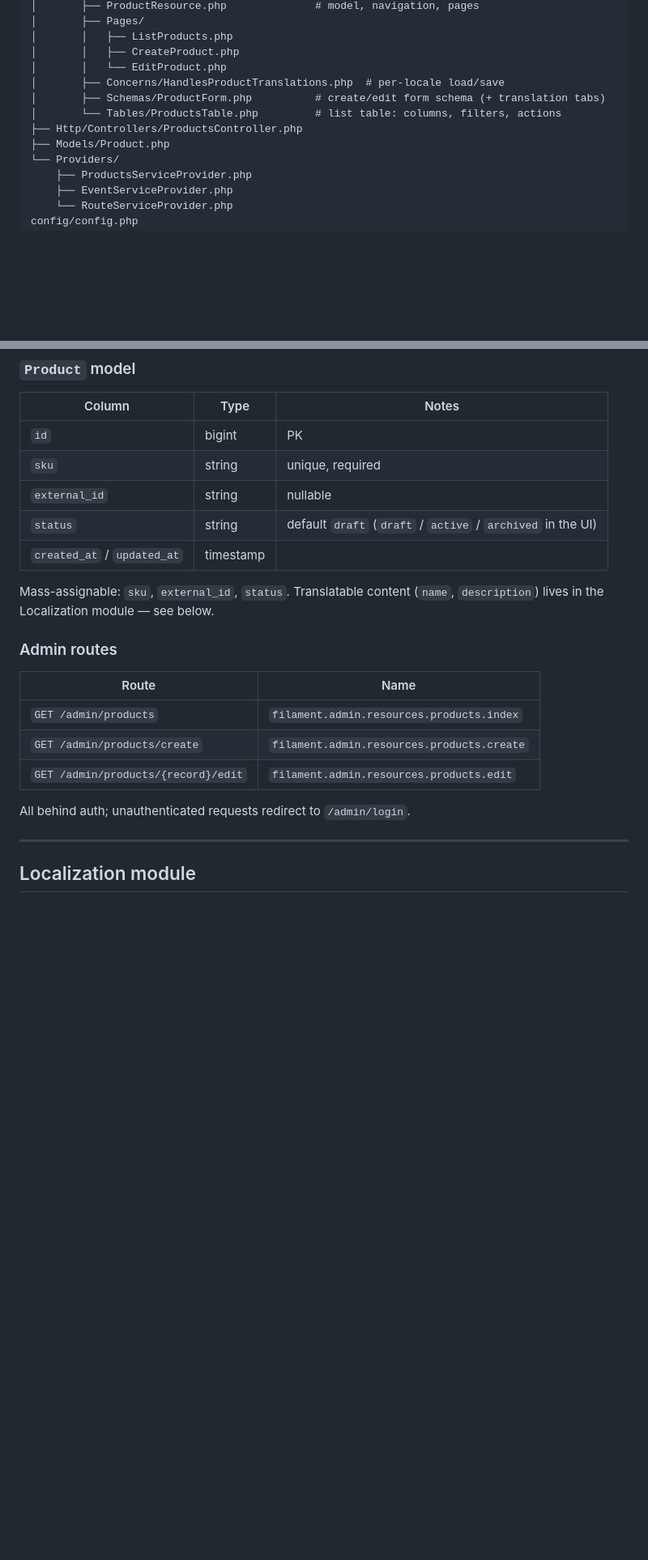
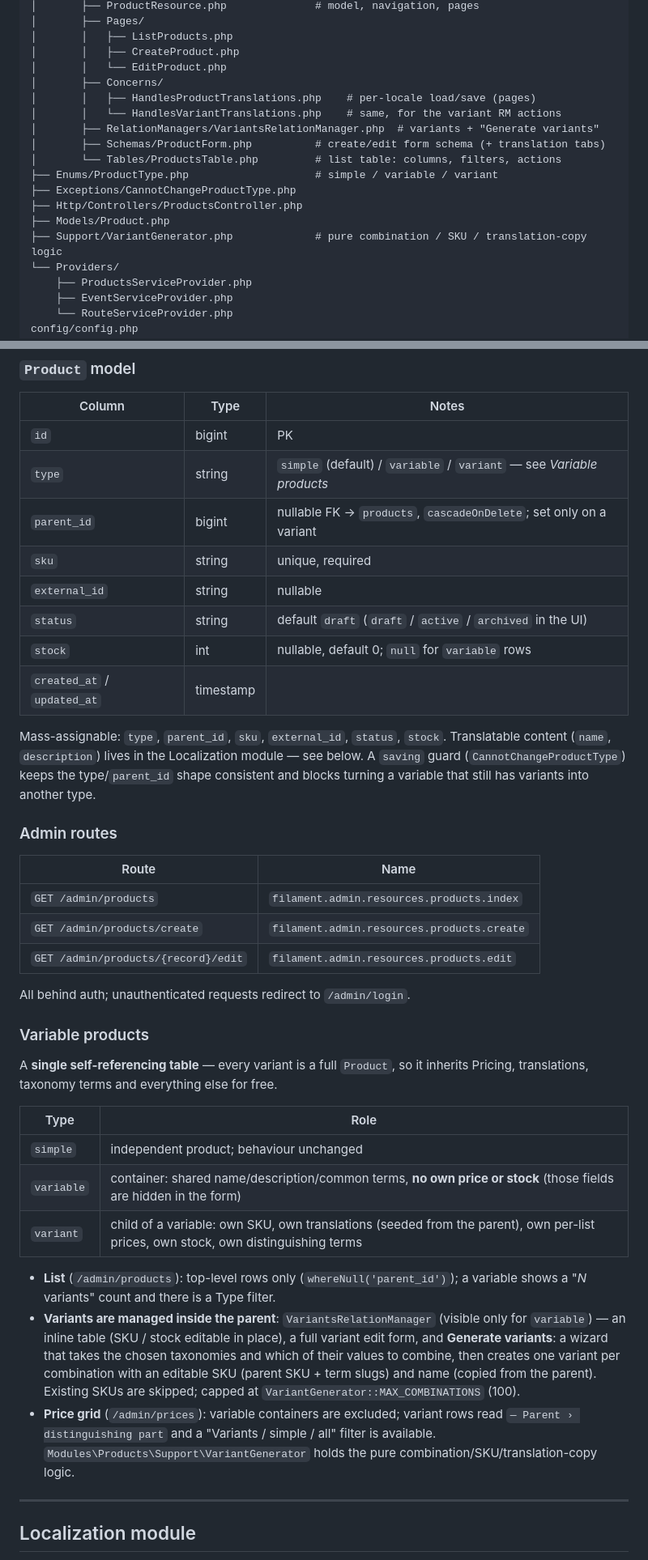
Before and after one commit to Dynamicdevotion/pim-albatross, a Markdown page: README.md, 2 parts joined by grey strips. Shown at 81% size. GitHub-like rendering; blank space fills up the shorter version.

Commit message:
README: variable products
Document the single-table variant model (simple / variable / variant),
the VariantsRelationManager + Generate variants wizard, the top-level-only
product list, and the price-grid treatment. Refresh the Products module
tree and the Product column table.

Co-Authored-By: Claude Sonnet 5 <noreply@anthropic.com>

```diff
--- a/README.md
+++ b/README.md
@@ -159,11 +159,17 @@ app/
 │       │   ├── ListProducts.php
 │       │   ├── CreateProduct.php
 │       │   └── EditProduct.php
-│       ├── Concerns/HandlesProductTranslations.php  # per-locale load/save
+│       ├── Concerns/
+│       │   ├── HandlesProductTranslations.php    # per-locale load/save (pages)
+│       │   └── HandlesVariantTranslations.php    # same, for the variant RM actions
+│       ├── RelationManagers/VariantsRelationManager.php  # variants + "Generate variants"
 │       ├── Schemas/ProductForm.php          # create/edit form schema (+ translation tabs)
 │       └── Tables/ProductsTable.php         # list table: columns, filters, actions
+├── Enums/ProductType.php                    # simple / variable / variant
+├── Exceptions/CannotChangeProductType.php
 ├── Http/Controllers/ProductsController.php
 ├── Models/Product.php
+├── Support/VariantGenerator.php             # pure combination / SKU / translation-copy logic
 └── Providers/
     ├── ProductsServiceProvider.php
     ├── EventServiceProvider.php
@@ -185,13 +191,19 @@ module.json                                  # name, alias, service providers
 | Column | Type | Notes |
 |---|---|---|
 | `id` | bigint | PK |
+| `type` | string | `simple` (default) / `variable` / `variant` — see *Variable products* |
+| `parent_id` | bigint | nullable FK → `products`, `cascadeOnDelete`; set only on a variant |
 | `sku` | string | unique, required |
 | `external_id` | string | nullable |
 | `status` | string | default `draft` (`draft` / `active` / `archived` in the UI) |
+| `stock` | int | nullable, default 0; `null` for `variable` rows |
 | `created_at` / `updated_at` | timestamp | |
 
-Mass-assignable: `sku`, `external_id`, `status`. Translatable content
-(`name`, `description`) lives in the Localization module — see below.
+Mass-assignable: `type`, `parent_id`, `sku`, `external_id`, `status`, `stock`.
+Translatable content (`name`, `description`) lives in the Localization module —
+see below. A `saving` guard (`CannotChangeProductType`) keeps the
+type/`parent_id` shape consistent and blocks turning a variable that still has
+variants into another type.
 
 ### Admin routes
 
@@ -202,6 +214,31 @@ Mass-assignable: `sku`, `external_id`, `status`. Translatable content
 | `GET /admin/products/{record}/edit` | `filament.admin.resources.products.edit` |
 
 All behind auth; unauthenticated requests redirect to `/admin/login`.
+
+### Variable products
+
+A **single self-referencing table** — every variant is a full `Product`, so it
+inherits Pricing, translations, taxonomy terms and everything else for free.
+
+| Type | Role |
+|---|---|
+| `simple` | independent product; behaviour unchanged |
+| `variable` | container: shared name/description/common terms, **no own price or stock** (those fields are hidden in the form) |
+| `variant` | child of a variable: own SKU, own translations (seeded from the parent), own per-list prices, own stock, own distinguishing terms |
+
+- **List** (`/admin/products`): top-level rows only (`whereNull('parent_id')`);
+  a variable shows a "*N* variants" count and there is a Type filter.
+- **Variants are managed inside the parent**: `VariantsRelationManager` (visible
+  only for `variable`) — an inline table (SKU / stock editable in place), a full
+  variant edit form, and **Generate variants**: a wizard that takes the chosen
+  taxonomies and which of their values to combine, then creates one variant per
+  combination with an editable SKU (parent SKU + term slugs) and name (copied
+  from the parent). Existing SKUs are skipped; capped at
+  `VariantGenerator::MAX_COMBINATIONS` (100).
+- **Price grid** (`/admin/prices`): variable containers are excluded; variant
+  rows read `— Parent › distinguishing part` and a "Variants / simple / all"
+  filter is available. `Modules\Products\Support\VariantGenerator` holds the pure
+  combination/SKU/translation-copy logic.
 
 ---
 
```
